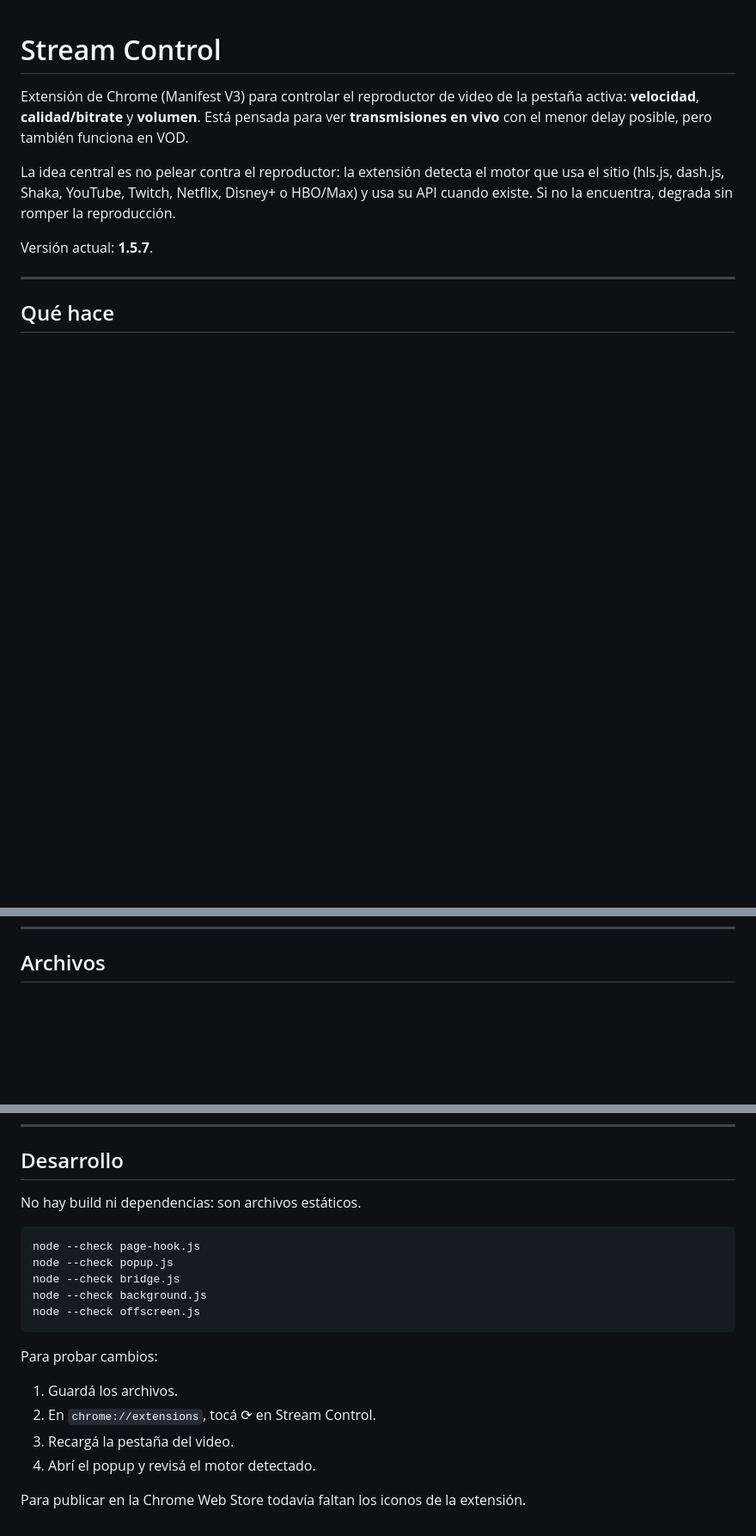
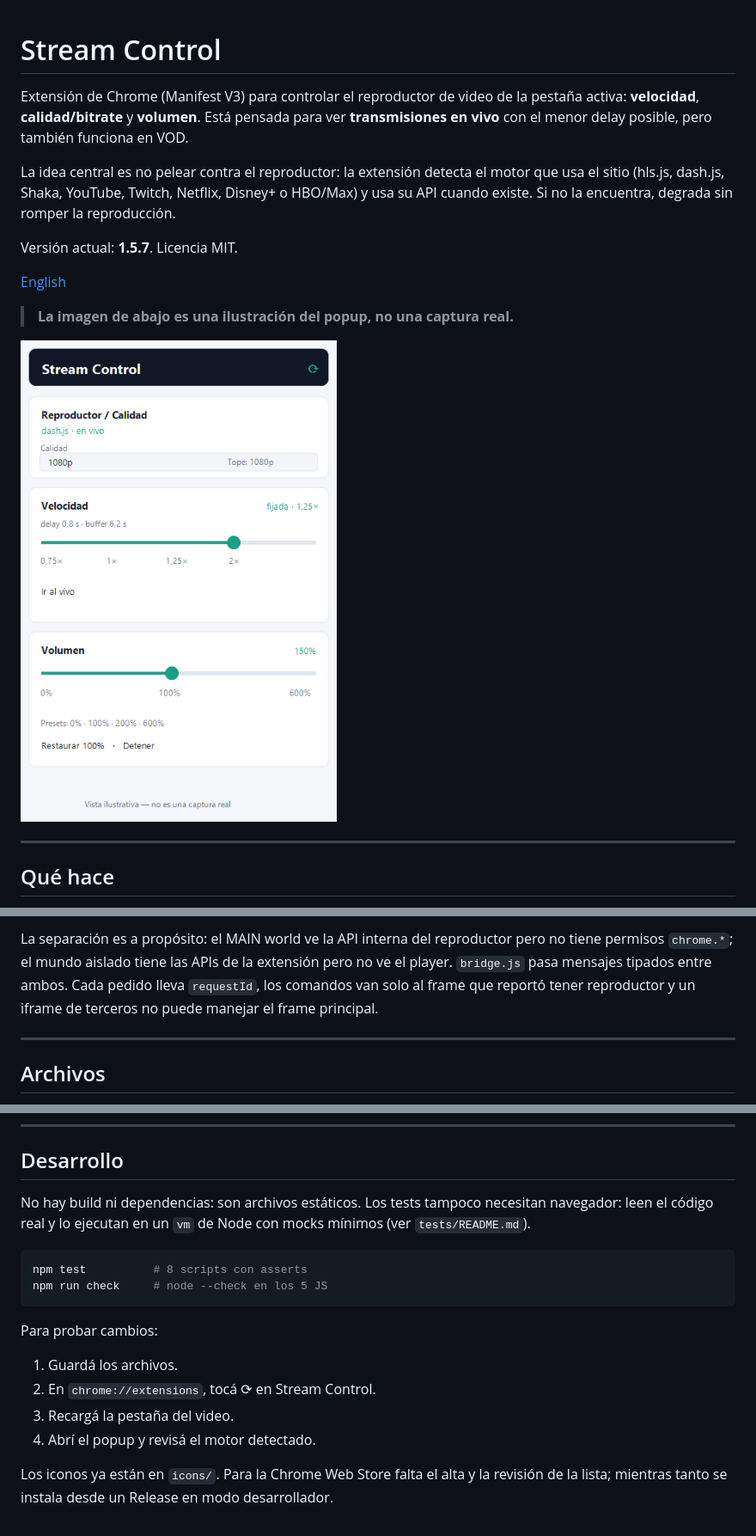
Before and after one commit to JulianGerstner/stream-control, a Markdown page: README.md, 3 parts joined by grey strips. Shown at 86% size. GitHub-like rendering; pictures changed too: docs/popup-preview.png (added); blank space fills up the shorter version.

````diff
--- a/README.md
+++ b/README.md
@@ -10,7 +10,13 @@ motor que usa el sitio (hls.js, dash.js, Shaka, YouTube, Twitch, Netflix,
 Disney+ o HBO/Max) y usa su API cuando existe. Si no la encuentra, degrada sin
 romper la reproducción.
 
-Versión actual: **1.5.7**.
+Versión actual: **1.5.7**. Licencia MIT.
+
+[English](README.en.md)
+
+> **La imagen de abajo es una ilustración del popup, no una captura real.**
+
+![Vista ilustrativa del popup](docs/popup-preview.png)
 
 ---
 
@@ -460,3 +482,11 @@ a la API interna de la extensión. Estas comprobaciones son defensa en profundid
+La separación es a propósito: el MAIN world ve la API interna del reproductor
+pero no tiene permisos `chrome.*`; el mundo aislado tiene las APIs de la
+extensión pero no ve el player. `bridge.js` pasa mensajes tipados entre ambos.
+Cada pedido lleva `requestId`, los comandos van solo al frame que reportó tener
+reproductor y un iframe de terceros no puede manejar el frame principal.
+
+---
+
 ## Archivos
 
 - `manifest.json` — configuración MV3, permisos y content scripts.
@@ -490,14 +520,13 @@ a la API interna de la extensión. Estas comprobaciones son defensa en profundid
 
 ## Desarrollo
 
-No hay build ni dependencias: son archivos estáticos.
+No hay build ni dependencias: son archivos estáticos. Los tests tampoco
+necesitan navegador: leen el código real y lo ejecutan en un `vm` de Node con
+mocks mínimos (ver `tests/README.md`).
 
 ```bash
-node --check page-hook.js
-node --check popup.js
-node --check bridge.js
-node --check background.js
-node --check offscreen.js
+npm test          # 8 scripts con asserts
+npm run check     # node --check en los 5 JS
 ```
 
 Para probar cambios:
@@ -507,4 +536,6 @@ Para probar cambios:
 3. Recargá la pestaña del video.
 4. Abrí el popup y revisá el motor detectado.
 
-Para publicar en la Chrome Web Store todavía faltan los iconos de la extensión.
+Los iconos ya están en `icons/`. Para la Chrome Web Store falta el alta y la
+revisión de la lista; mientras tanto se instala desde un Release en modo
+desarrollador.
````
Also changed, not shown: other parts of README.md (+17 -1 lines), PLAN.md (+33 -1 lines), README.en.md (added, +136 -0 lines), icons/icon128.png (added), icons/icon16.png (added), icons/icon48.png (added), 13 other files.
